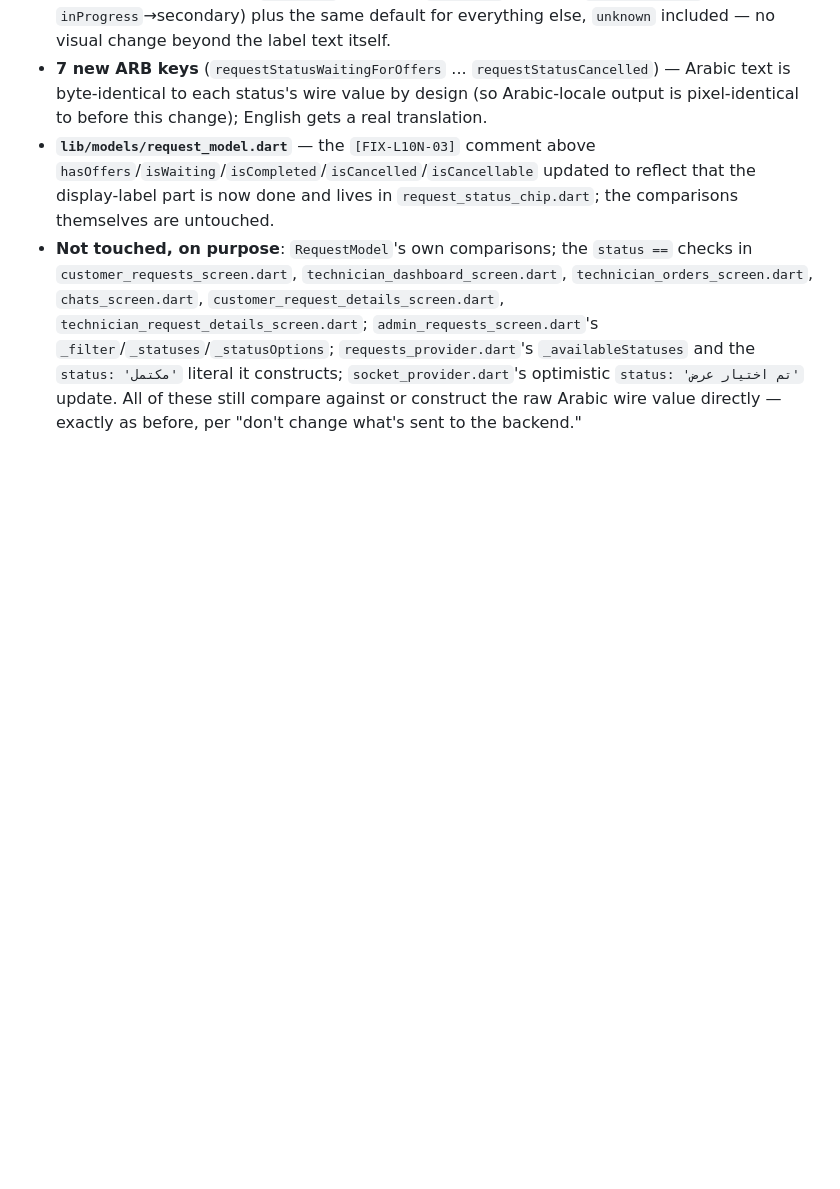
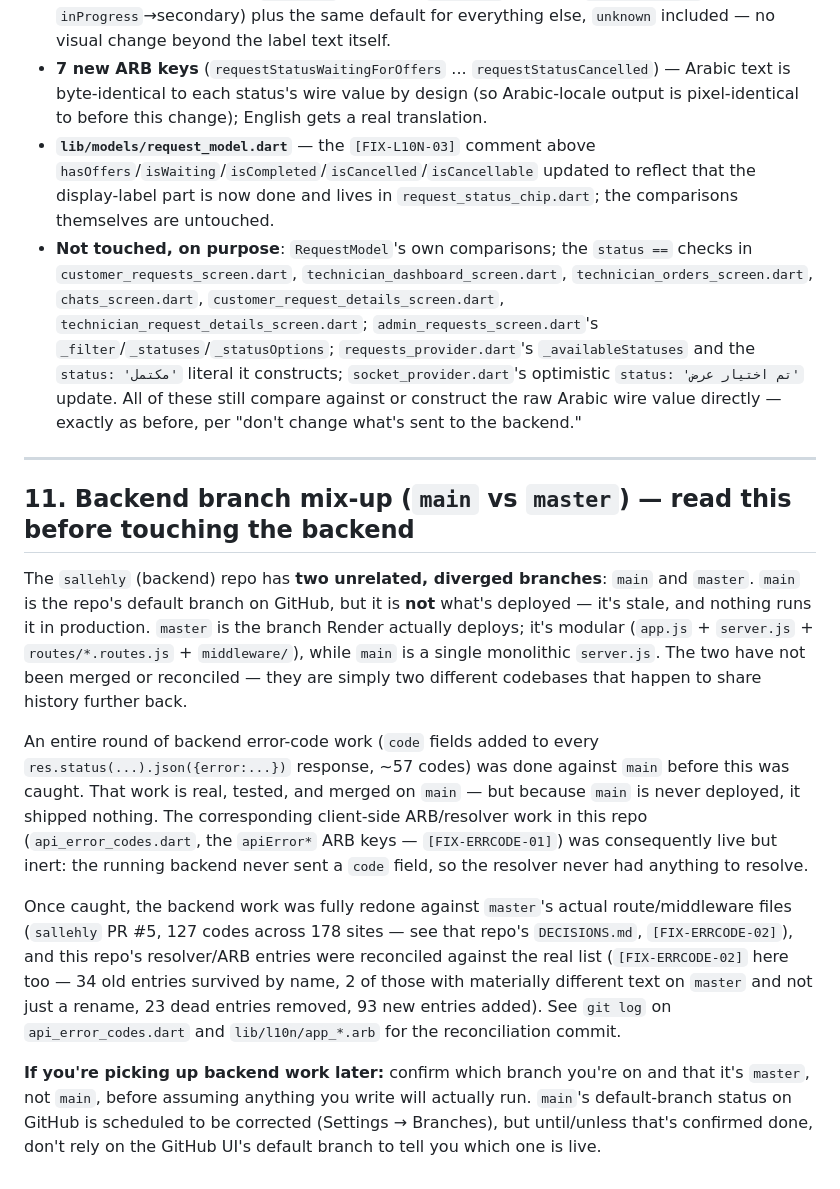
Before and after one commit to Y1X0/sallehly_app, a Markdown page: L10N_PROGRESS.md, the part around the change. Rendered like a GitHub page; blank space fills up the shorter version.

Commit message:
Document the main/master backend branch mix-up in L10N_PROGRESS.md
Records that sallehly has two unrelated branches (main is the stale
default, master is what Render deploys), that a full round of
error-code work was done against main before this was caught (shipped
nothing, since main is never deployed), and that it was redone against
master and reconciled here. For whoever picks up backend work next.

Co-Authored-By: Claude Sonnet 5 <noreply@anthropic.com>
Claude-Session: https://claude.ai/code/session_01WmUv2aSfJD6jvitvNXYYwU

```diff
--- a/L10N_PROGRESS.md
+++ b/L10N_PROGRESS.md
@@ -793,3 +793,41 @@ in §4/§9 — those stay exactly as they are.
   All of these still compare against or construct the raw Arabic wire
   value directly — exactly as before, per "don't change what's sent to
   the backend."
+
+---
+
+## 11. Backend branch mix-up (`main` vs `master`) — read this before touching the backend
+
+The `sallehly` (backend) repo has **two unrelated, diverged branches**:
+`main` and `master`. `main` is the repo's default branch on GitHub, but it
+is **not** what's deployed — it's stale, and nothing runs it in
+production. `master` is the branch Render actually deploys; it's modular
+(`app.js` + `server.js` + `routes/*.routes.js` + `middleware/`), while
+`main` is a single monolithic `server.js`. The two have not been merged
+or reconciled — they are simply two different codebases that happen to
+share history further back.
+
+An entire round of backend error-code work (`code` fields added to every
+`res.status(...).json({error:...})` response, ~57 codes) was done against
+`main` before this was caught. That work is real, tested, and merged on
+`main` — but because `main` is never deployed, it shipped nothing. The
+corresponding client-side ARB/resolver work in this repo
+(`api_error_codes.dart`, the `apiError*` ARB keys — `[FIX-ERRCODE-01]`)
+was consequently live but inert: the running backend never sent a `code`
+field, so the resolver never had anything to resolve.
+
+Once caught, the backend work was fully redone against `master`'s actual
+route/middleware files (`sallehly` PR #5, 127 codes across 178 sites —
+see that repo's `DECISIONS.md`, `[FIX-ERRCODE-02]`), and this repo's
+resolver/ARB entries were reconciled against the real list (`[FIX-ERRCODE-02]`
+here too — 34 old entries survived by name, 2 of those with materially
+different text on `master` and not just a rename, 23 dead entries
+removed, 93 new entries added). See `git log` on `api_error_codes.dart`
+and `lib/l10n/app_*.arb` for the reconciliation commit.
+
+**If you're picking up backend work later:** confirm which branch you're
+on and that it's `master`, not `main`, before assuming anything you write
+will actually run. `main`'s default-branch status on GitHub is scheduled
+to be corrected (Settings → Branches), but until/unless that's confirmed
+done, don't rely on the GitHub UI's default branch to tell you which one
+is live.
```
